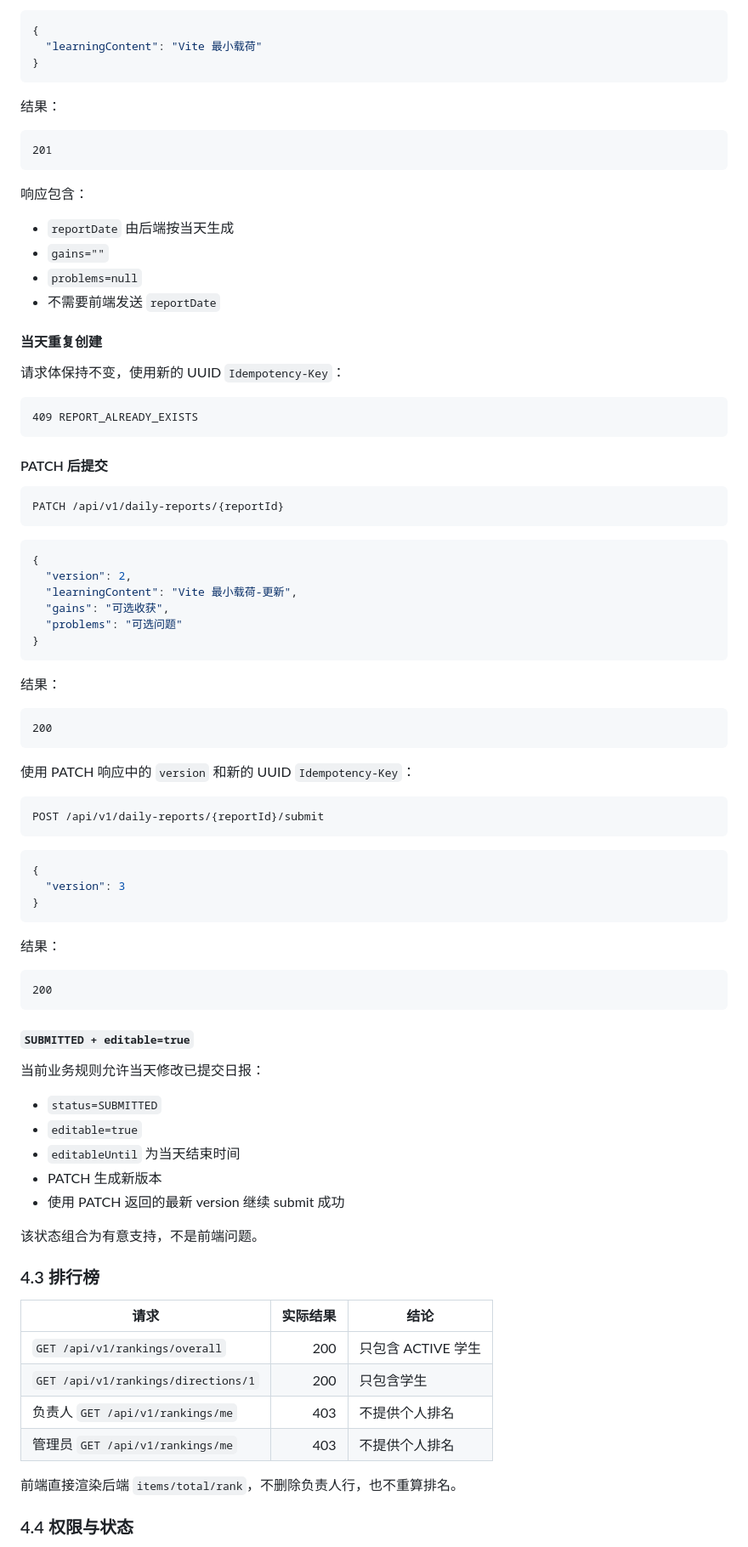
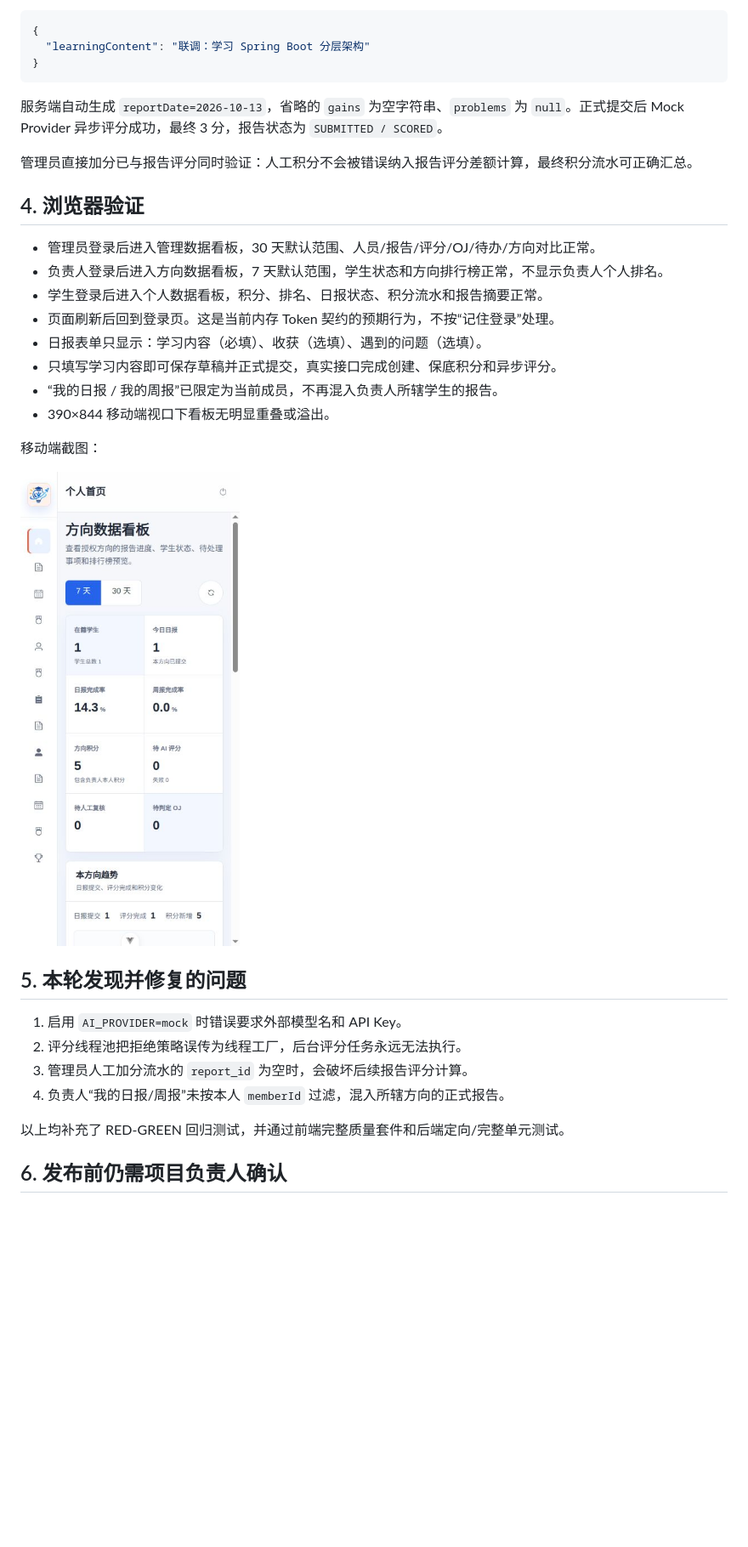
Before and after one commit to dream07-code/innovation-space-management-kechuang, a Markdown page: docs/frontend/2026-10-13-real-integration-report.md, the part around one of its changes. Shown at 85% size. Rendered like a GitHub page; pictures changed too: docs/frontend/screenshots/2026-10-13-mobile-dashboard.png (added); blank space fills up the shorter version.

Commit message:
docs: record release integration results

````diff
--- a/docs/frontend/2026-10-13-real-integration-report.md
+++ b/docs/frontend/2026-10-13-real-integration-report.md
@@ -63,92 +57,37 @@ Idempotency-Key: <UUID>
 
 ```json
 {
-  "learningContent": "Vite 最小载荷"
+  "learningContent": "联调：学习 Spring Boot 分层架构"
 }
 ```
 
-结果：
+服务端自动生成 `reportDate=2026-10-13`，省略的 `gains` 为空字符串、`problems` 为 `null`。正式提交后 Mock Provider 异步评分成功，最终 3 分，报告状态为 `SUBMITTED / SCORED`。
 
-```text
-201
-```
+管理员直接加分已与报告评分同时验证：人工积分不会被错误纳入报告评分差额计算，最终积分流水可正确汇总。
 
-响应包含：
+## 4. 浏览器验证
 
-- `reportDate` 由后端按当天生成
-- `gains=""`
-- `problems=null`
-- 不需要前端发送 `reportDate`
+- 管理员登录后进入管理数据看板，30 天默认范围、人员/报告/评分/OJ/待办/方向对比正常。
+- 负责人登录后进入方向数据看板，7 天默认范围，学生状态和方向排行榜正常，不显示负责人个人排名。
+- 学生登录后进入个人数据看板，积分、排名、日报状态、积分流水和报告摘要正常。
+- 页面刷新后回到登录页。这是当前内存 Token 契约的预期行为，不按“记住登录”处理。
+- 日报表单只显示：学习内容（必填）、收获（选填）、遇到的问题（选填）。
+- 只填写学习内容即可保存草稿并正式提交，真实接口完成创建、保底积分和异步评分。
+- “我的日报 / 我的周报”已限定为当前成员，不再混入负责人所辖学生的报告。
+- 390×844 移动端视口下看板无明显重叠或溢出。
 
-#### 当天重复创建
+移动端截图：
 
-请求体保持不变，使用新的 UUID `Idempotency-Key`：
+![移动端负责人数据看板](screenshots/2026-10-13-mobile-dashboard.png)
 
-```text
-409 REPORT_ALREADY_EXISTS
-```
+## 5. 本轮发现并修复的问题
 
-#### PATCH 后提交
+1. 启用 `AI_PROVIDER=mock` 时错误要求外部模型名和 API Key。
+2. 评分线程池把拒绝策略误传为线程工厂，后台评分任务永远无法执行。
+3. 管理员人工加分流水的 `report_id` 为空时，会破坏后续报告评分计算。
+4. 负责人“我的日报/周报”未按本人 `memberId` 过滤，混入所辖方向的正式报告。
 
-```http
-PATCH /api/v1/daily-reports/{reportId}
-```
+以上均补充了 RED-GREEN 回归测试，并通过前端完整质量套件和后端定向/完整单元测试。
 
-```json
-{
-  "version": 2,
-  "learningContent": "Vite 最小载荷-更新",
-  "gains": "可选收获",
-  "problems": "可选问题"
-}
-```
+## 6. 发布前仍需项目负责人确认
 
-结果：
-
-```text
-200
-```
-
-使用 PATCH 响应中的 `version` 和新的 UUID `Idempotency-Key`：
-
-```http
-POST /api/v1/daily-reports/{reportId}/submit
-```
-
-```json
-{
-  "version": 3
-}
-```
-
-结果：
-
-```text
-200
-```
-
-#### `SUBMITTED + editable=true`
-
-当前业务规则允许当天修改已提交日报：
-
-- `status=SUBMITTED`
-- `editable=true`
-- `editableUntil` 为当天结束时间
-- PATCH 生成新版本
-- 使用 PATCH 返回的最新 version 继续 submit 成功
-
-该状态组合为有意支持，不是前端问题。
-
-### 4.3 排行榜
-
-| 请求 | 实际结果 | 结论 |
-|---|---:|---|
-| `GET /api/v1/rankings/overall` | 200 | 只包含 ACTIVE 学生 |
-| `GET /api/v1/rankings/directions/1` | 200 | 只包含学生 |
-| 负责人 `GET /api/v1/rankings/me` | 403 | 不提供个人排名 |
-| 管理员 `GET /api/v1/rankings/me` | 403 | 不提供个人排名 |
-
-前端直接渲染后端 `items/total/rank`，不删除负责人行，也不重算排名。
-
-### 4.4 权限与状态
-
````
Also changed, not shown: other parts of docs/frontend/2026-10-13-real-integration-report.md (+55 -97 lines).
